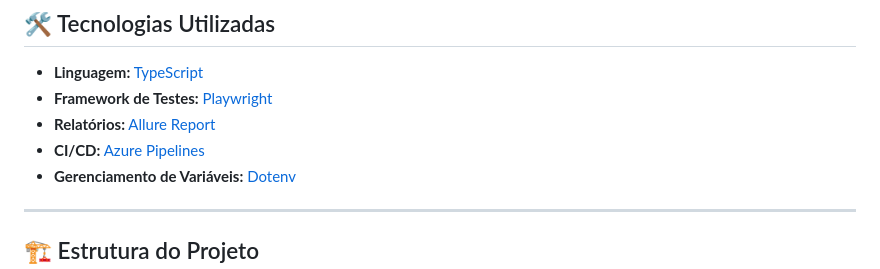
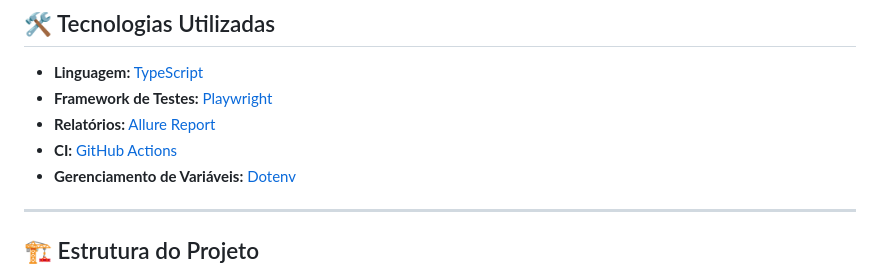
Before and after one commit to aninha1923/consignado, a Markdown page: README.md, the part around the change. Rendered like a GitHub page.

Commit message:
Atulizando documentação CI

```diff
--- a/README.md
+++ b/README.md
@@ -9,7 +9,7 @@ Este projeto contém a automação de testes de aceitação para o Blog do Agiba
 *   **Linguagem:** [TypeScript](https://www.typescriptlang.org/)
 *   **Framework de Testes:** [Playwright](https://playwright.dev/)
 *   **Relatórios:** [Allure Report](https://allurereport.org/)
-*   **CI/CD:** [Azure Pipelines](https://azure.microsoft.com/pt-br/products/devops/pipelines/)
+*   **CI:** [GitHub Actions](https://docs.github.com/pt/actions)
 *   **Gerenciamento de Variáveis:** [Dotenv](https://www.npmjs.com/package/dotenv)
 
 ---
```
